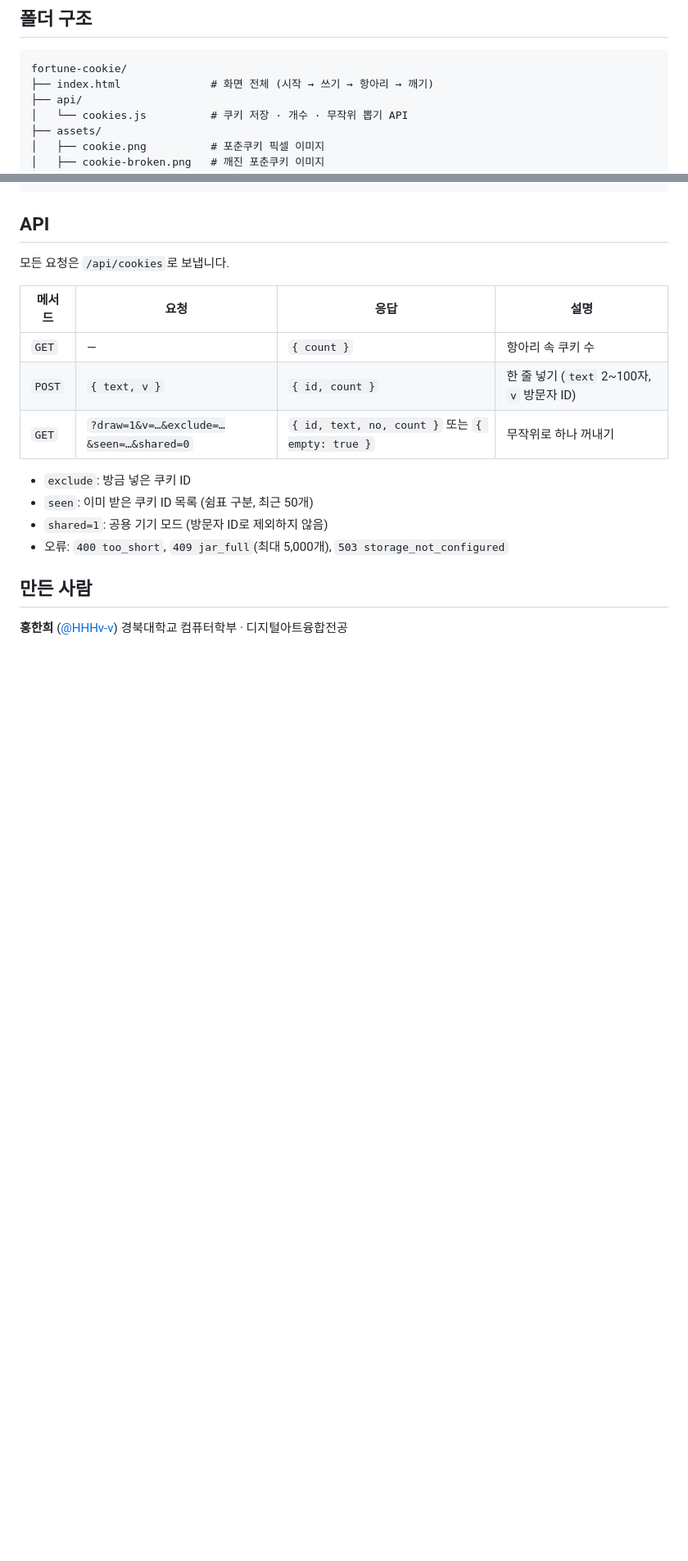
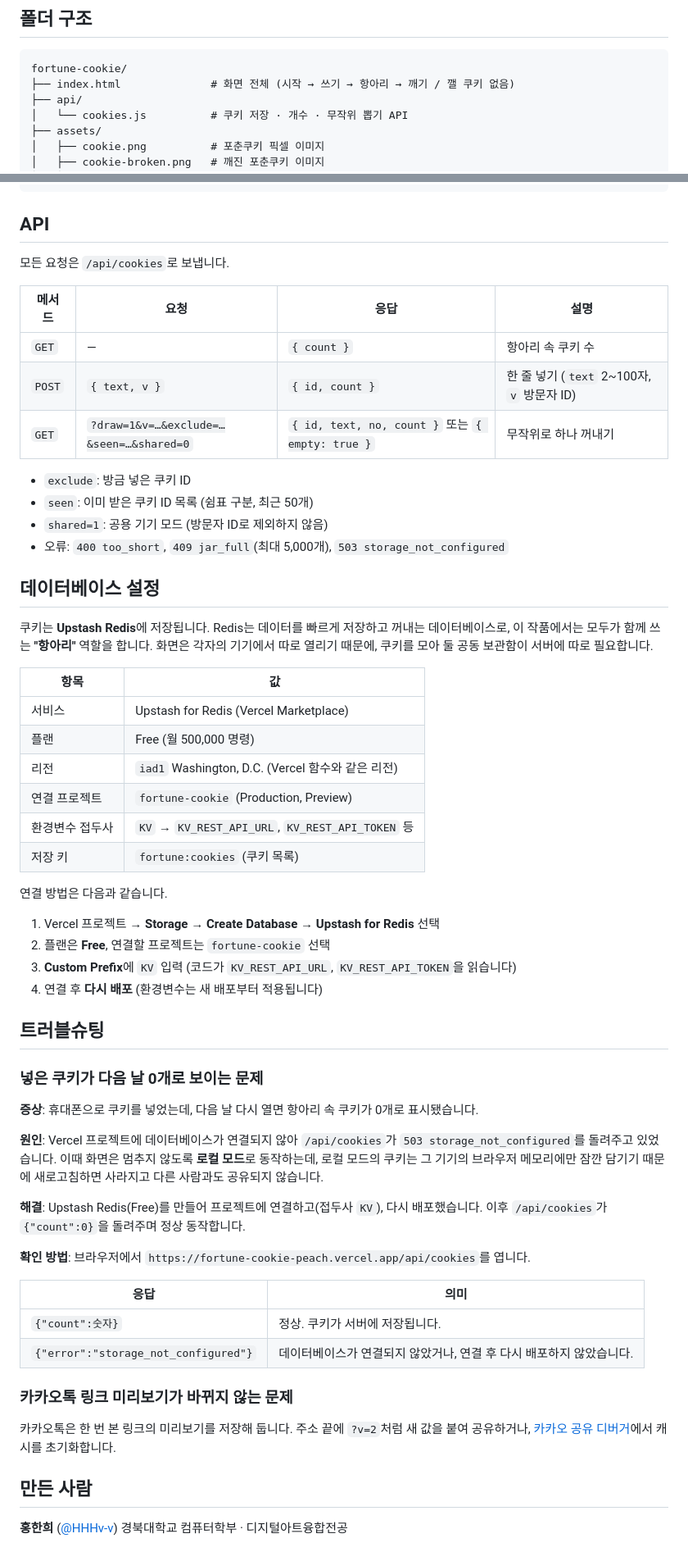
Before and after one commit to HHHv-v/fortune-cookie, a Markdown page: README.md, 2 parts joined by grey strips. Shown at 82% size. GitHub-like rendering; blank space fills up the shorter version.

Commit message:
README 갱신: 데이터베이스 설정, 트러블슈팅, 깰 쿠키 없음 화면
Co-Authored-By: Claude Opus 5.5 <noreply@anthropic.com>
Claude-Session: https://claude.ai/code/session_019H48sgWEPCeJ89SP3p48pL

````diff
--- a/README.md
+++ b/README.md
@@ -77,7 +82,7 @@
 
 ```
 fortune-cookie/
-├── index.html              # 화면 전체 (시작 → 쓰기 → 항아리 → 깨기)
+├── index.html              # 화면 전체 (시작 → 쓰기 → 항아리 → 깨기 / 깰 쿠키 없음)
 ├── api/
 │   └── cookies.js          # 쿠키 저장 · 개수 · 무작위 뽑기 API
 ├── assets/
@@ -108,6 +113,47 @@ fortune-cookie/
 - `shared=1`: 공용 기기 모드 (방문자 ID로 제외하지 않음)
 - 오류: `400 too_short`, `409 jar_full`(최대 5,000개), `503 storage_not_configured`
 
+## 데이터베이스 설정
+
+쿠키는 **Upstash Redis**에 저장됩니다. Redis는 데이터를 빠르게 저장하고 꺼내는 데이터베이스로, 이 작품에서는 모두가 함께 쓰는 **"항아리"** 역할을 합니다. 화면은 각자의 기기에서 따로 열리기 때문에, 쿠키를 모아 둘 공동 보관함이 서버에 따로 필요합니다.
+
+| 항목 | 값 |
+|---|---|
+| 서비스 | Upstash for Redis (Vercel Marketplace) |
+| 플랜 | Free (월 500,000 명령) |
+| 리전 | `iad1` Washington, D.C. (Vercel 함수와 같은 리전) |
+| 연결 프로젝트 | `fortune-cookie` (Production, Preview) |
+| 환경변수 접두사 | `KV` → `KV_REST_API_URL`, `KV_REST_API_TOKEN` 등 |
+| 저장 키 | `fortune:cookies` (쿠키 목록) |
+
+연결 방법은 다음과 같습니다.
+
+1. Vercel 프로젝트 → **Storage** → **Create Database** → **Upstash for Redis** 선택
+2. 플랜은 **Free**, 연결할 프로젝트는 `fortune-cookie` 선택
+3. **Custom Prefix**에 `KV` 입력 (코드가 `KV_REST_API_URL`, `KV_REST_API_TOKEN`을 읽습니다)
+4. 연결 후 **다시 배포** (환경변수는 새 배포부터 적용됩니다)
+
+## 트러블슈팅
+
+### 넣은 쿠키가 다음 날 0개로 보이는 문제
+
+**증상**: 휴대폰으로 쿠키를 넣었는데, 다음 날 다시 열면 항아리 속 쿠키가 0개로 표시됐습니다.
+
+**원인**: Vercel 프로젝트에 데이터베이스가 연결되지 않아 `/api/cookies`가 `503 storage_not_configured`를 돌려주고 있었습니다. 이때 화면은 멈추지 않도록 **로컬 모드**로 동작하는데, 로컬 모드의 쿠키는 그 기기의 브라우저 메모리에만 잠깐 담기기 때문에 새로고침하면 사라지고 다른 사람과도 공유되지 않습니다.
+
+**해결**: Upstash Redis(Free)를 만들어 프로젝트에 연결하고(접두사 `KV`), 다시 배포했습니다. 이후 `/api/cookies`가 `{"count":0}`을 돌려주며 정상 동작합니다.
+
+**확인 방법**: 브라우저에서 `https://fortune-cookie-peach.vercel.app/api/cookies`를 엽니다.
+
+| 응답 | 의미 |
+|---|---|
+| `{"count":숫자}` | 정상. 쿠키가 서버에 저장됩니다. |
+| `{"error":"storage_not_configured"}` | 데이터베이스가 연결되지 않았거나, 연결 후 다시 배포하지 않았습니다. |
+
+### 카카오톡 링크 미리보기가 바뀌지 않는 문제
+
+카카오톡은 한 번 본 링크의 미리보기를 저장해 둡니다. 주소 끝에 `?v=2`처럼 새 값을 붙여 공유하거나, [카카오 공유 디버거](https://developers.kakao.com/tool/debugger/sharing)에서 캐시를 초기화합니다.
+
 
 ## 만든 사람
 
````
Also changed, not shown: other parts of README.md (+5 -0 lines), docs/06-empty.png (added).
